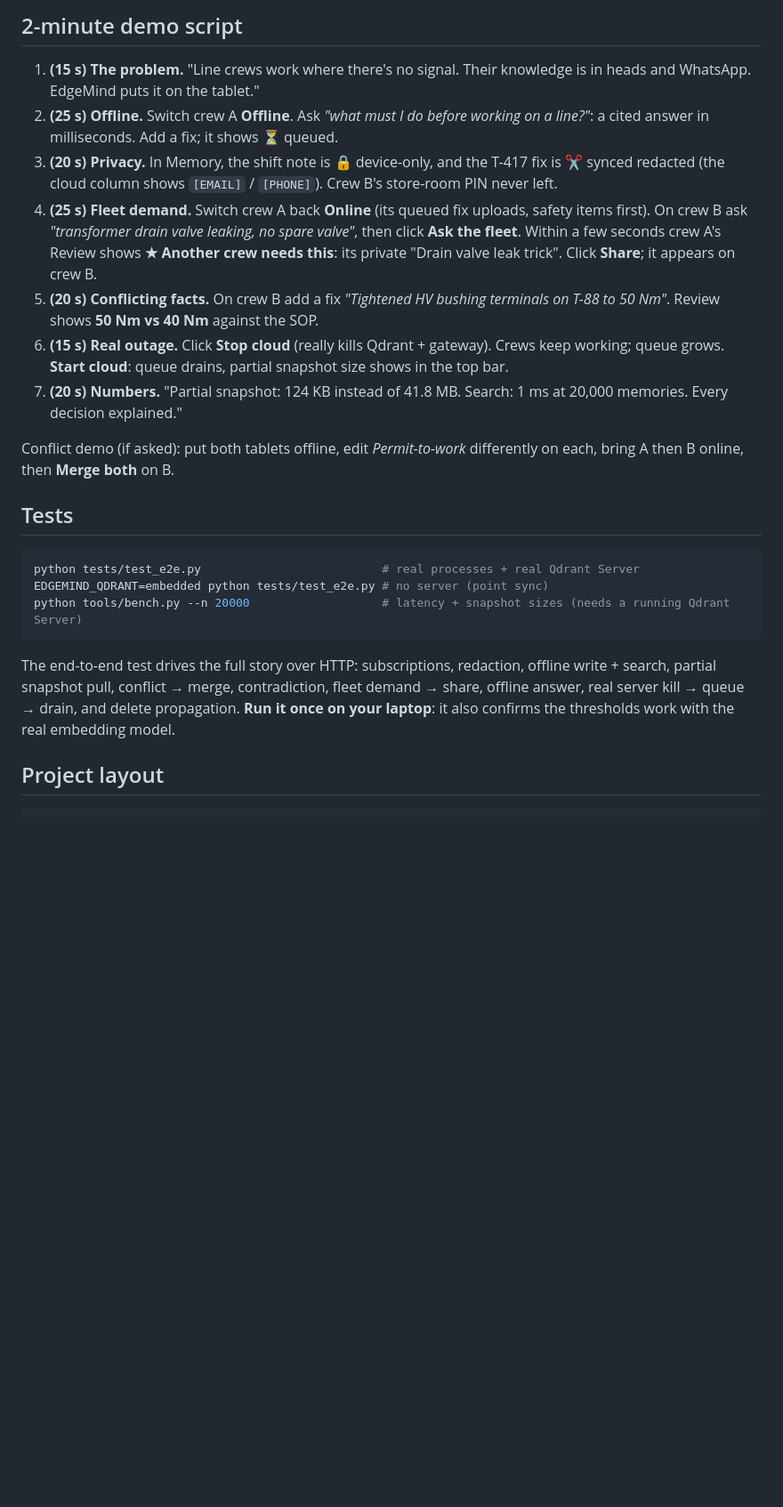
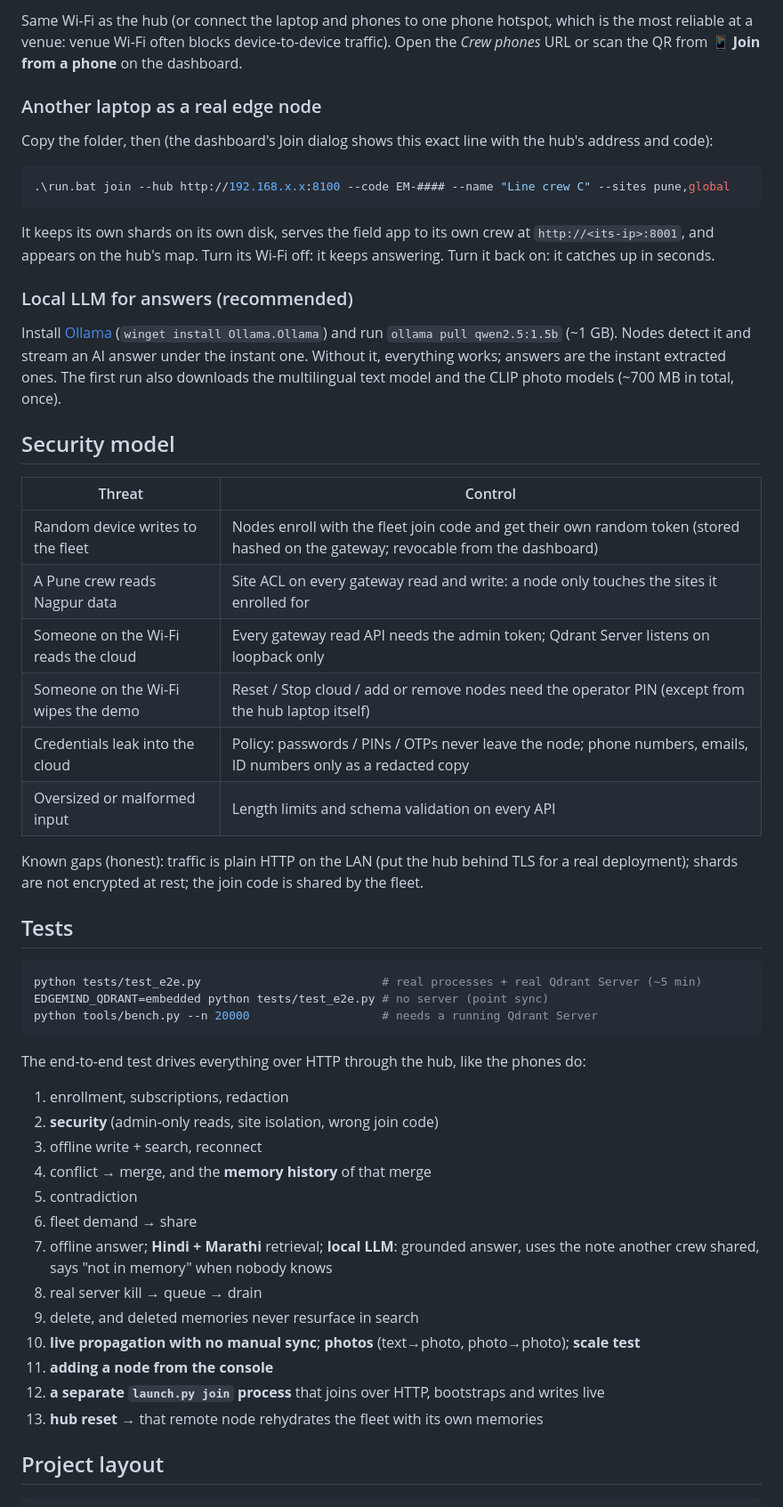
Before and after one commit to Diptanshu-215/EdgeMind, a Markdown page: README.md, the part around one of its changes. Shown at 89% size. Rendered like a GitHub page; blank space fills up the shorter version.

````diff
--- a/README.md
+++ b/README.md
@@ -103,28 +163,63 @@ then show "local LLM · llama3.2:1b". Without it, answers are extractive (the be
 
-## 2-minute demo script
+Same Wi-Fi as the hub (or connect the laptop and phones to one phone hotspot, which is the most reliable at a venue:
+venue Wi-Fi often blocks device-to-device traffic). Open the *Crew phones* URL or scan the QR from **📱 Join from
+a phone** on the dashboard.
 
-1. **(15 s) The problem.** "Line crews work where there's no signal. Their knowledge is in heads and WhatsApp. EdgeMind puts it on the tablet."
-2. **(25 s) Offline.** Switch crew A **Offline**. Ask *"what must I do before working on a line?"*: a cited answer in milliseconds. Add a fix; it shows ⏳ queued.
-3. **(20 s) Privacy.** In Memory, the shift note is 🔒 device-only, and the T-417 fix is ✂ synced redacted (the cloud column shows `[EMAIL]` / `[PHONE]`). Crew B's store-room PIN never left.
-4. **(25 s) Fleet demand.** Switch crew A back **Online** (its queued fix uploads, safety items first). On crew B ask *"transformer drain valve leaking, no spare valve"*, then click **Ask the fleet**. Within a few seconds crew A's Review shows **★ Another crew needs this**: its private "Drain valve leak trick". Click **Share**; it appears on crew B.
-5. **(20 s) Conflicting facts.** On crew B add a fix *"Tightened HV bushing terminals on T-88 to 50 Nm"*. Review shows **50 Nm vs 40 Nm** against the SOP.
-6. **(15 s) Real outage.** Click **Stop cloud** (really kills Qdrant + gateway). Crews keep working; queue grows. **Start cloud**: queue drains, partial snapshot size shows in the top bar.
-7. **(20 s) Numbers.** "Partial snapshot: 124 KB instead of 41.8 MB. Search: 1 ms at 20,000 memories. Every decision explained."
+### Another laptop as a real edge node
 
-Conflict demo (if asked): put both tablets offline, edit *Permit-to-work* differently on each, bring A then B online, then **Merge both** on B.
+Copy the folder, then (the dashboard's Join dialog shows this exact line with the hub's address and code):
+
+```powershell
+.\run.bat join --hub http://192.168.x.x:8100 --code EM-#### --name "Line crew C" --sites pune,global
+```
+
+It keeps its own shards on its own disk, serves the field app to its own crew at `http://<its-ip>:8001`, and
+appears on the hub's map. Turn its Wi-Fi off: it keeps answering. Turn it back on: it catches up in seconds.
+
+### Local LLM for answers (recommended)
+
+Install [Ollama](https://ollama.com) (`winget install Ollama.Ollama`) and run `ollama pull qwen2.5:1.5b` (~1 GB).
+Nodes detect it and stream an AI answer under the instant one. Without it, everything works; answers are the
+instant extracted ones. The first run also downloads the multilingual text model and the CLIP photo models
+(~700 MB in total, once).
+
+## Security model
+
+| Threat | Control |
+|---|---|
+| Random device writes to the fleet | Nodes enroll with the fleet join code and get their own random token (stored hashed on the gateway; revocable from the dashboard) |
+| A Pune crew reads Nagpur data | Site ACL on every gateway read and write: a node only touches the sites it enrolled for |
+| Someone on the Wi-Fi reads the cloud | Every gateway read API needs the admin token; Qdrant Server listens on loopback only |
+| Someone on the Wi-Fi wipes the demo | Reset / Stop cloud / add or remove nodes need the operator PIN (except from the hub laptop itself) |
+| Credentials leak into the cloud | Policy: passwords / PINs / OTPs never leave the node; phone numbers, emails, ID numbers only as a redacted copy |
+| Oversized or malformed input | Length limits and schema validation on every API |
+
+Known gaps (honest): traffic is plain HTTP on the LAN (put the hub behind TLS for a real deployment); shards are
+not encrypted at rest; the join code is shared by the fleet.
 
 ## Tests
 
 ```bash
-python tests/test_e2e.py                          # real processes + real Qdrant Server
+python tests/test_e2e.py                          # real processes + real Qdrant Server (~5 min)
 EDGEMIND_QDRANT=embedded python tests/test_e2e.py # no server (point sync)
-python tools/bench.py --n 20000                   # latency + snapshot sizes (needs a running Qdrant Server)
+python tools/bench.py --n 20000                   # needs a running Qdrant Server
 ```
 
-The end-to-end test drives the full story over HTTP: subscriptions, redaction, offline write + search, partial
-snapshot pull, conflict → merge, contradiction, fleet demand → share, offline answer, real server kill → queue →
-drain, and delete propagation. **Run it once on your laptop**: it also confirms the thresholds work with the real
-embedding model.
+The end-to-end test drives everything over HTTP through the hub, like the phones do:
+1. enrollment, subscriptions, redaction
+2. **security** (admin-only reads, site isolation, wrong join code)
+3. offline write + search, reconnect
+4. conflict → merge, and the **memory history** of that merge
+5. contradiction
+6. fleet demand → share
+7. offline answer; **Hindi + Marathi** retrieval; **local LLM**: grounded answer, uses the note another crew
+   shared, says "not in memory" when nobody knows
+8. real server kill → queue → drain
+9. delete, and deleted memories never resurface in search
+10. **live propagation with no manual sync**; **photos** (text→photo, photo→photo); **scale test**
+11. **adding a node from the console**
+12. **a separate `launch.py join` process** that joins over HTTP, bootstraps and writes live
+13. **hub reset** → that remote node rehydrates the fleet with its own memories
 
 ## Project layout
 
````
Also changed, not shown: other parts of README.md (+139 -82 lines).
